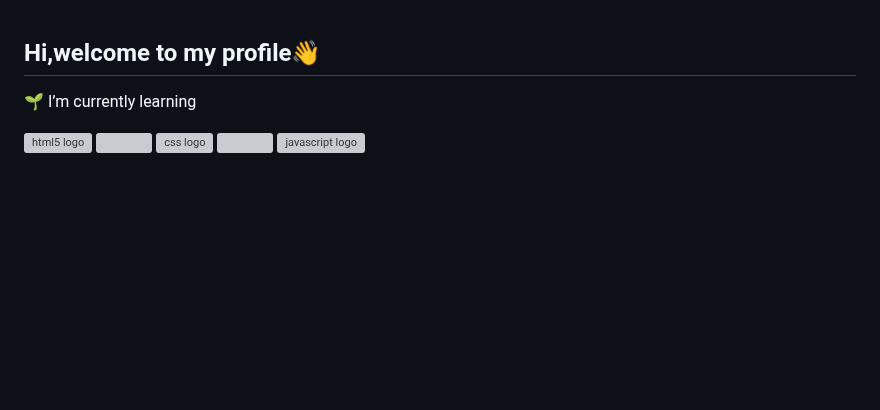
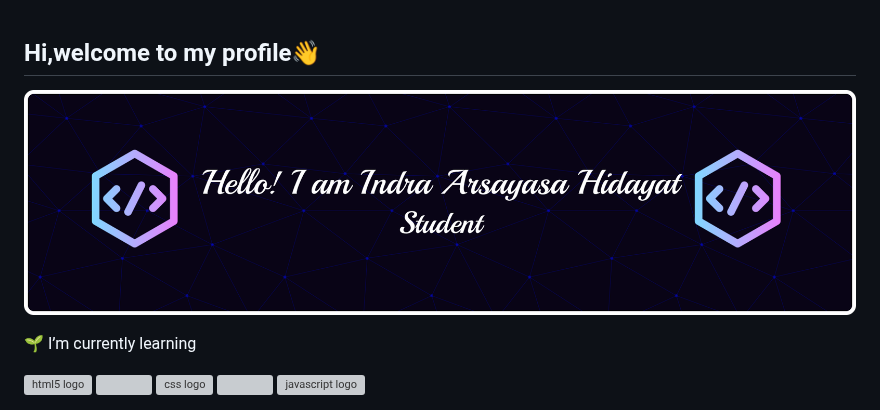
Before and after one commit to Arsayasa/Arsayasa, a Markdown page: README.md, the part around the change. Drawn GitHub-style; pictures changed too: img/github-header-banner.png (added); blank space fills up the shorter version; grey boxes are pictures that could not be loaded.

```diff
--- a/README.md
+++ b/README.md
@@ -1,8 +1,9 @@
 ## Hi,welcome to my profile👋
+
+![Arsayasa](img/github-header-banner.png)
 
 <!--
 **Arsayasa/Arsayasa** is a ✨ _special_ ✨ repository because its `README.md` (this file) appears on your GitHub profile.
-
 Here are some ideas to get you started:
 
 - 🔭 I’m currently working on ...
```
